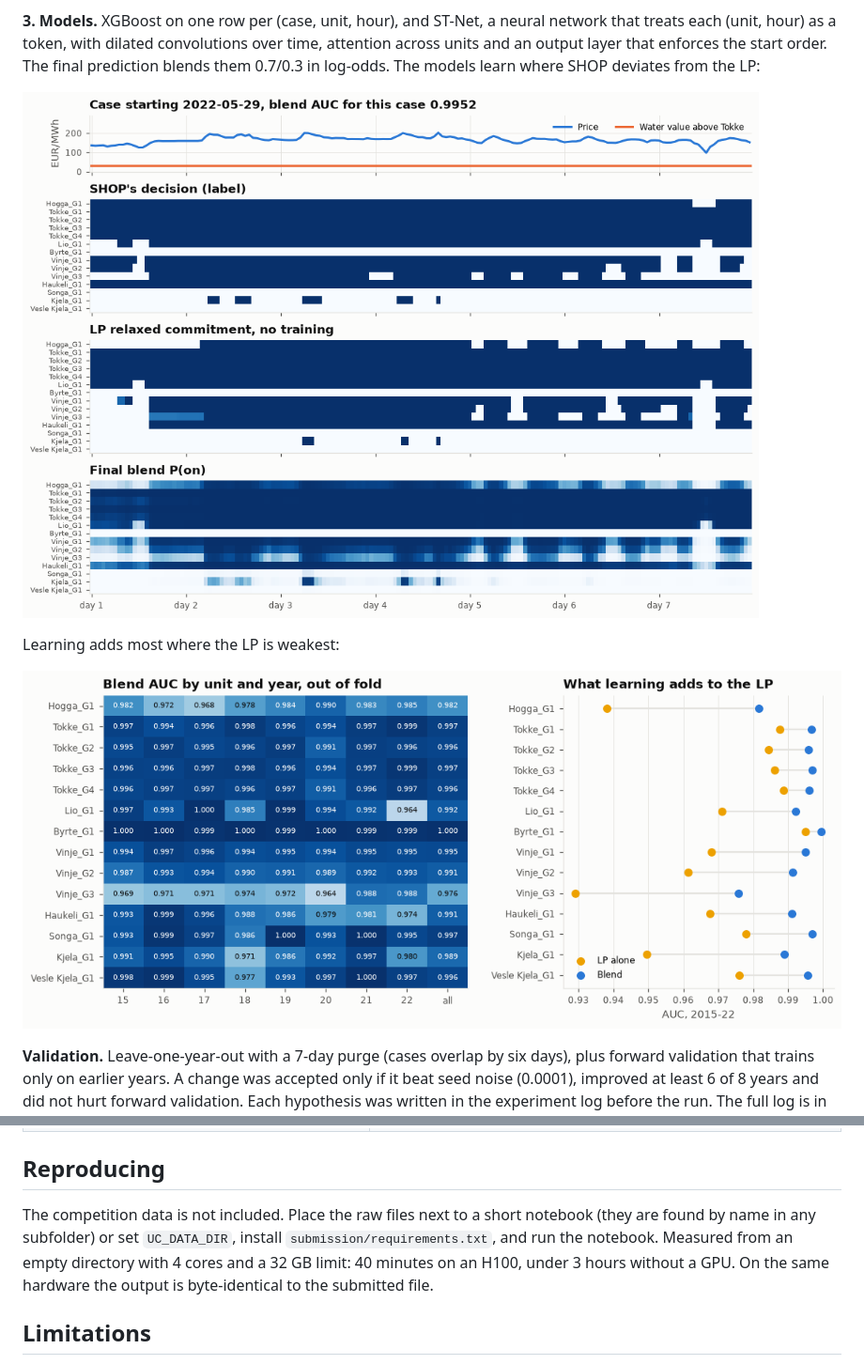
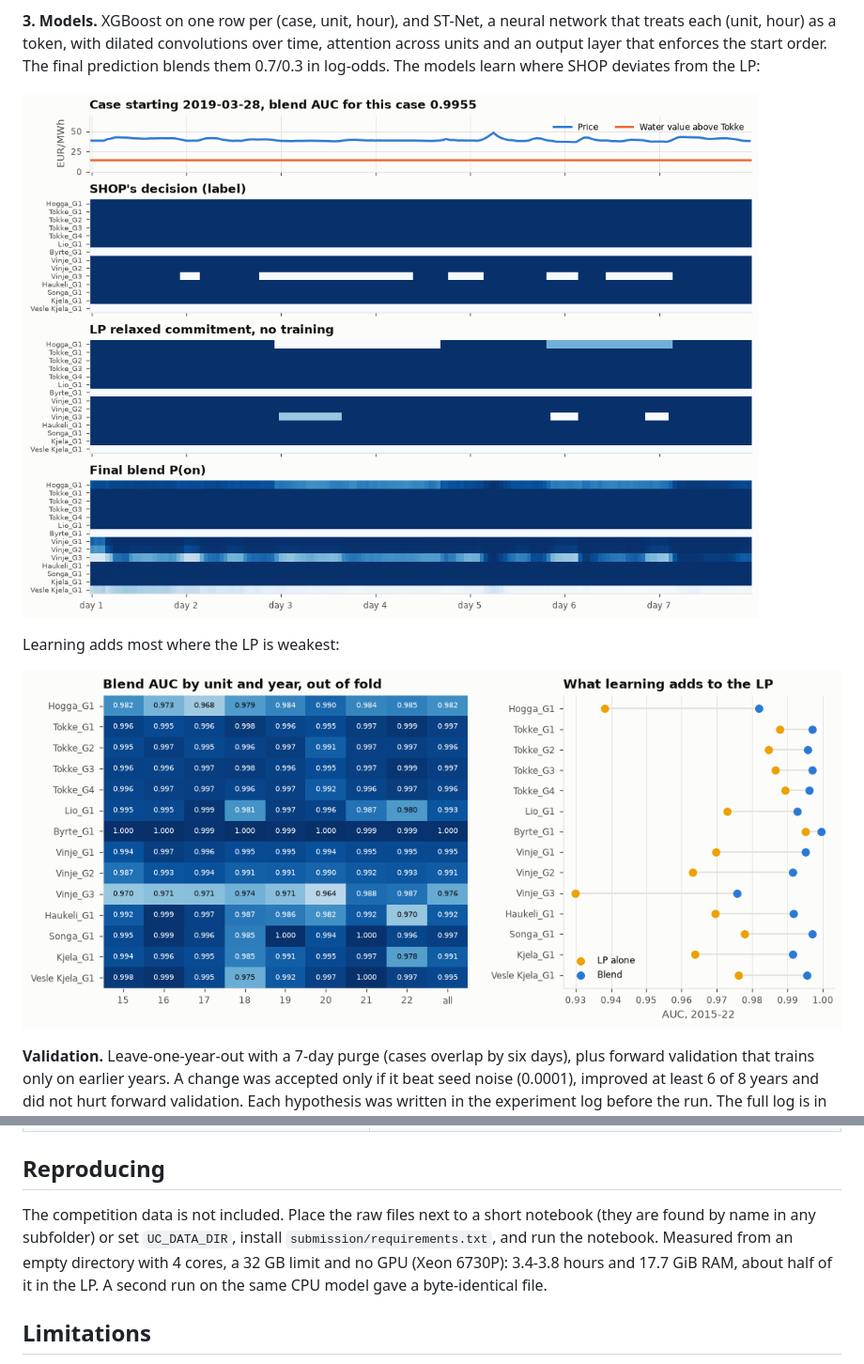
Before and after one commit to MartinNordli/Unit-Commitment-Problem, a Markdown page: README.md, 2 parts joined by grey strips. Shown at 94% size. GitHub-like rendering; pictures changed too: docs/img/units.png, docs/img/week.png.

```diff
--- a/README.md
+++ b/README.md
@@ -64,7 +64,7 @@ Learning adds most where the LP is weakest:
 
 ## Reproducing
 
-The competition data is not included. Place the raw files next to a short notebook (they are found by name in any subfolder) or set `UC_DATA_DIR`, install `submission/requirements.txt`, and run the notebook. Measured from an empty directory with 4 cores and a 32 GB limit: 40 minutes on an H100, under 3 hours without a GPU. On the same hardware the output is byte-identical to the submitted file.
+The competition data is not included. Place the raw files next to a short notebook (they are found by name in any subfolder) or set `UC_DATA_DIR`, install `submission/requirements.txt`, and run the notebook. Measured from an empty directory with 4 cores, a 32 GB limit and no GPU (Xeon 6730P): 3.4-3.8 hours and 17.7 GiB RAM, about half of it in the LP. A second run on the same CPU model gave a byte-identical file.
 
 ## Limitations
 
```
Also changed, not shown: other parts of README.md (+3 -3 lines), experiments/ledger.md (+4 -0 lines), docs/img/models.png, 5 other files.
